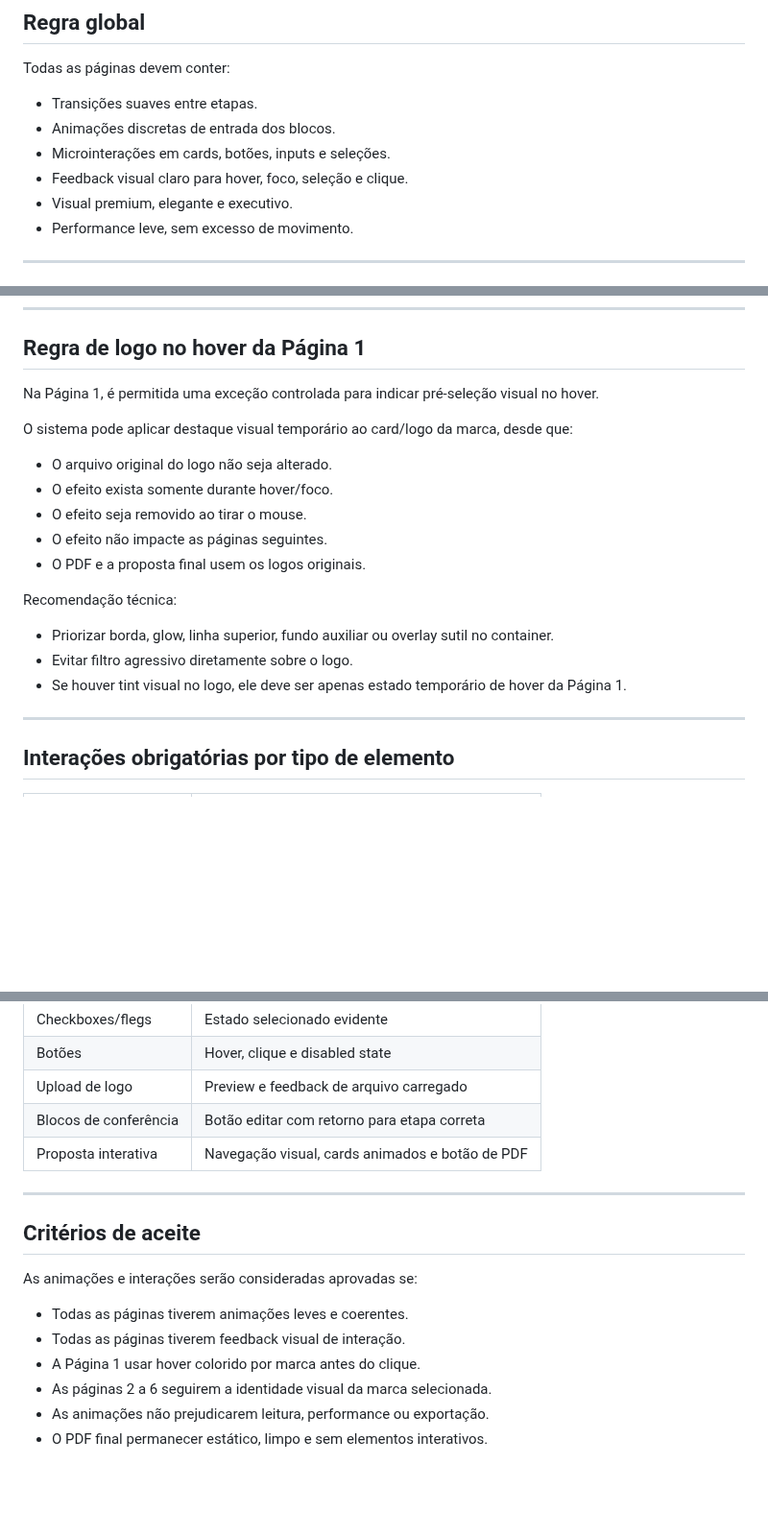
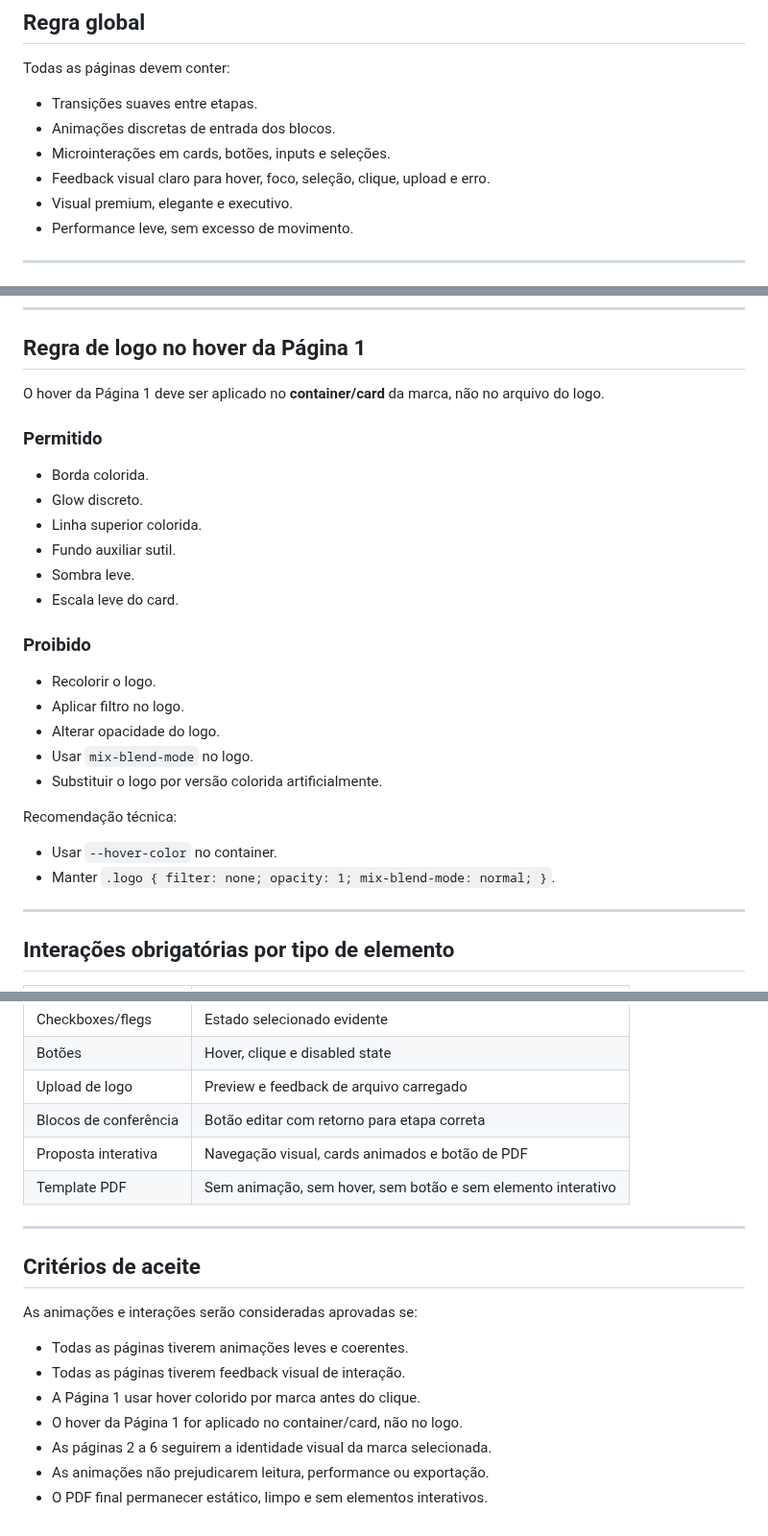
Before and after one commit to satoriadsconsultoria/GPV_Sales_Kit, a Markdown page: docs/DIRETRIZES_ANIMACOES_INTERACOES.md, 3 parts joined by grey strips. Shown at 96% size. Rendered like a GitHub page; blank space fills up the shorter version.

Commit message:
docs: reforçar hover container-only e interações globais

```diff
--- a/docs/DIRETRIZES_ANIMACOES_INTERACOES.md
+++ b/docs/DIRETRIZES_ANIMACOES_INTERACOES.md
@@ -15,7 +15,7 @@ Todas as páginas devem conter:
 - Transições suaves entre etapas.
 - Animações discretas de entrada dos blocos.
 - Microinterações em cards, botões, inputs e seleções.
-- Feedback visual claro para hover, foco, seleção e clique.
+- Feedback visual claro para hover, foco, seleção, clique, upload e erro.
 - Visual premium, elegante e executivo.
 - Performance leve, sem excesso de movimento.
 
@@ -86,21 +89,29 @@ Nas páginas seguintes, devem ser usadas as cores oficiais cadastradas em `data/
 
 ## Regra de logo no hover da Página 1
 
-Na Página 1, é permitida uma exceção controlada para indicar pré-seleção visual no hover.
+O hover da Página 1 deve ser aplicado no **container/card** da marca, não no arquivo do logo.
 
-O sistema pode aplicar destaque visual temporário ao card/logo da marca, desde que:
+### Permitido
 
-- O arquivo original do logo não seja alterado.
-- O efeito exista somente durante hover/foco.
-- O efeito seja removido ao tirar o mouse.
-- O efeito não impacte as páginas seguintes.
-- O PDF e a proposta final usem os logos originais.
+- Borda colorida.
+- Glow discreto.
+- Linha superior colorida.
+- Fundo auxiliar sutil.
+- Sombra leve.
+- Escala leve do card.
+
+### Proibido
+
+- Recolorir o logo.
+- Aplicar filtro no logo.
+- Alterar opacidade do logo.
+- Usar `mix-blend-mode` no logo.
+- Substituir o logo por versão colorida artificialmente.
 
 Recomendação técnica:
 
-- Priorizar borda, glow, linha superior, fundo auxiliar ou overlay sutil no container.
-- Evitar filtro agressivo diretamente sobre o logo.
-- Se houver tint visual no logo, ele deve ser apenas estado temporário de hover da Página 1.
+- Usar `--hover-color` no container.
+- Manter `.logo { filter: none; opacity: 1; mix-blend-mode: normal; }`.
 
 ---
 
@@ -115,6 +126,7 @@ Recomendação técnica:
 | Upload de logo | Preview e feedback de arquivo carregado |
 | Blocos de conferência | Botão editar com retorno para etapa correta |
 | Proposta interativa | Navegação visual, cards animados e botão de PDF |
+| Template PDF | Sem animação, sem hover, sem botão e sem elemento interativo |
 
 ---
 
@@ -125,6 +137,7 @@ As animações e interações serão consideradas aprovadas se:
 - Todas as páginas tiverem animações leves e coerentes.
 - Todas as páginas tiverem feedback visual de interação.
 - A Página 1 usar hover colorido por marca antes do clique.
+- O hover da Página 1 for aplicado no container/card, não no logo.
 - As páginas 2 a 6 seguirem a identidade visual da marca selecionada.
 - As animações não prejudicarem leitura, performance ou exportação.
 - O PDF final permanecer estático, limpo e sem elementos interativos.
```
Also changed, not shown: other parts of docs/DIRETRIZES_ANIMACOES_INTERACOES.md (+3 -0 lines).
